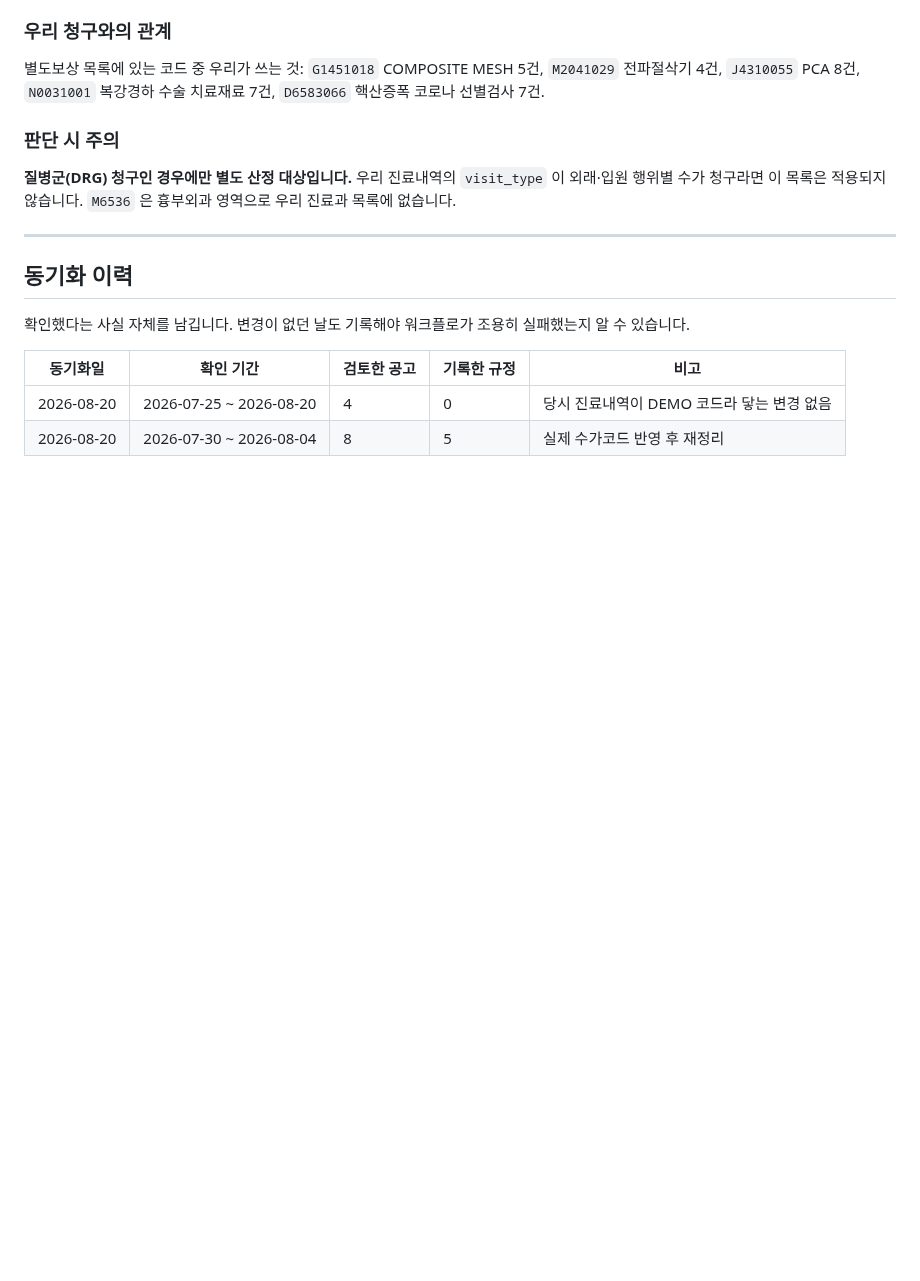
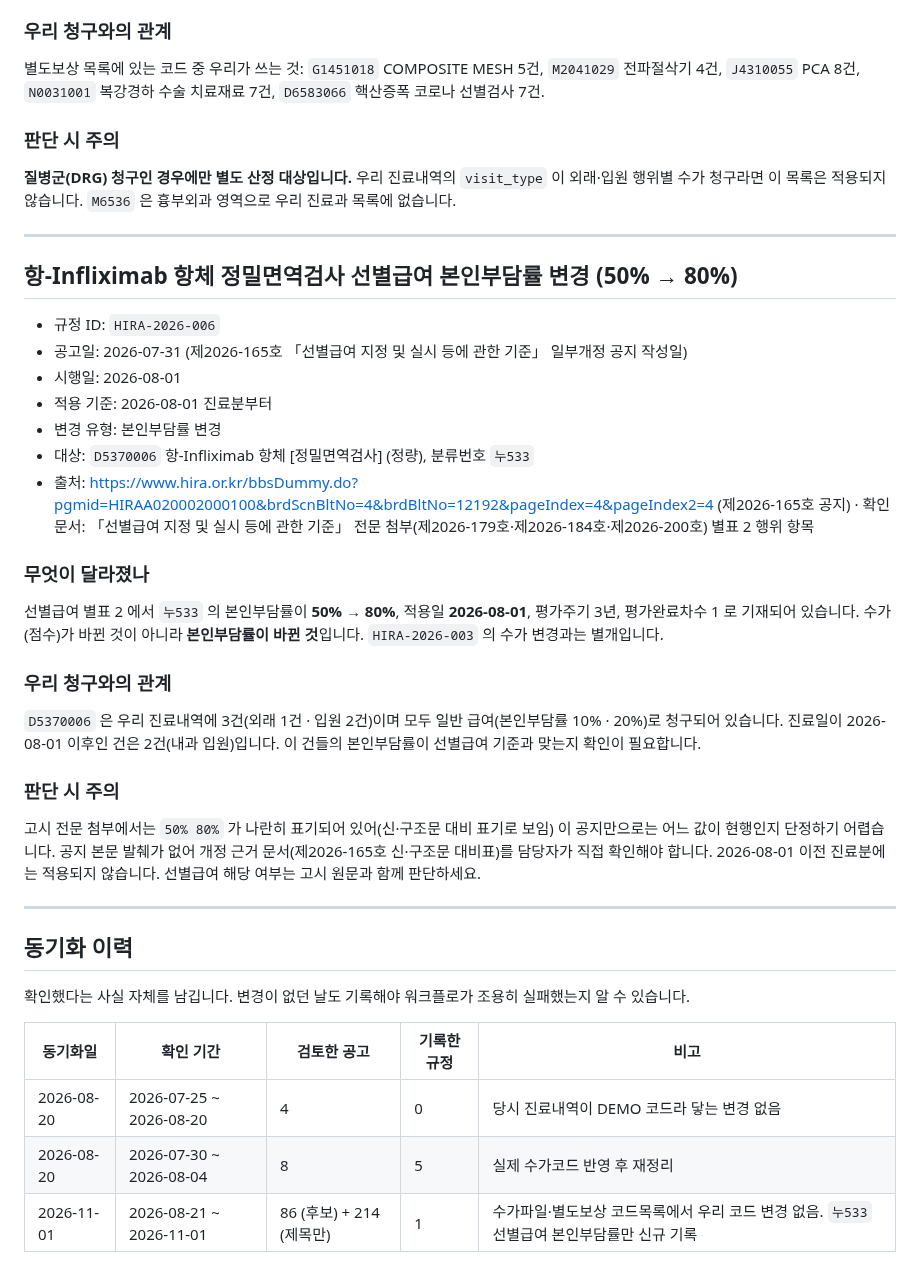
Before and after one commit to t-hajongkim/testhit, a Markdown page: rules/HIRA_RULES.md, the part around one of its changes. GitHub-like rendering; blank space fills up the shorter version.

Commit message:
chore(rules): sync HIRA rules 2026-11-01
Co-authored-by: Copilot <223556219+Copilot@users.noreply.github.com>

```diff
--- a/rules/HIRA_RULES.md
+++ b/rules/HIRA_RULES.md
@@ -138,6 +138,31 @@ AI 가 환자 진료내역과 대조하는 근거 문서입니다. `hira-rule-sy
 
 ---
 
+## 항-Infliximab 항체 정밀면역검사 선별급여 본인부담률 변경 (50% → 80%)
+
+- 규정 ID: `HIRA-2026-006`
+- 공고일: 2026-07-31 (제2026-165호 「선별급여 지정 및 실시 등에 관한 기준」 일부개정 공지 작성일)
+- 시행일: 2026-08-01
+- 적용 기준: 2026-08-01 진료분부터
+- 변경 유형: 본인부담률 변경
+- 대상: `D5370006` 항-Infliximab 항체 [정밀면역검사] (정량), 분류번호 `누533`
+- 출처: https://www.hira.or.kr/bbsDummy.do?pgmid=HIRAA020002000100&brdScnBltNo=4&brdBltNo=12192&pageIndex=4&pageIndex2=4 (제2026-165호 공지) · 확인 문서: 「선별급여 지정 및 실시 등에 관한 기준」 전문 첨부(제2026-179호·제2026-184호·제2026-200호) 별표 2 행위 항목
+
+### 무엇이 달라졌나
+선별급여 별표 2 에서 `누533` 의 본인부담률이 **50% → 80%**, 적용일 **2026-08-01**, 평가주기 3년, 평가완료차수 1 로 기재되어 있습니다.
+수가(점수)가 바뀐 것이 아니라 **본인부담률이 바뀐 것**입니다. `HIRA-2026-003` 의 수가 변경과는 별개입니다.
+
+### 우리 청구와의 관계
+`D5370006` 은 우리 진료내역에 3건(외래 1건 · 입원 2건)이며 모두 일반 급여(본인부담률 10% · 20%)로 청구되어 있습니다.
+진료일이 2026-08-01 이후인 건은 2건(내과 입원)입니다. 이 건들의 본인부담률이 선별급여 기준과 맞는지 확인이 필요합니다.
+
+### 판단 시 주의
+고시 전문 첨부에서는 `50% 80%` 가 나란히 표기되어 있어(신·구조문 대비 표기로 보임) 이 공지만으로는 어느 값이 현행인지 단정하기 어렵습니다.
+공지 본문 발췌가 없어 개정 근거 문서(제2026-165호 신·구조문 대비표)를 담당자가 직접 확인해야 합니다.
+2026-08-01 이전 진료분에는 적용되지 않습니다. 선별급여 해당 여부는 고시 원문과 함께 판단하세요.
+
+---
+
 ## 동기화 이력
 
 확인했다는 사실 자체를 남깁니다. 변경이 없던 날도 기록해야 워크플로가 조용히
@@ -147,3 +172,4 @@ AI 가 환자 진료내역과 대조하는 근거 문서입니다. `hira-rule-sy
 |---|---|---|---|---|
 | 2026-08-20 | 2026-07-25 ~ 2026-08-20 | 4 | 0 | 당시 진료내역이 DEMO 코드라 닿는 변경 없음 |
 | 2026-08-20 | 2026-07-30 ~ 2026-08-04 | 8 | 5 | 실제 수가코드 반영 후 재정리 |
+| 2026-11-01 | 2026-08-21 ~ 2026-11-01 | 86 (후보) + 214 (제목만) | 1 | 수가파일·별도보상 코드목록에서 우리 코드 변경 없음. `누533` 선별급여 본인부담률만 신규 기록 |
```
Also changed, not shown: other parts of rules/HIRA_RULES.md (+2 -2 lines).
